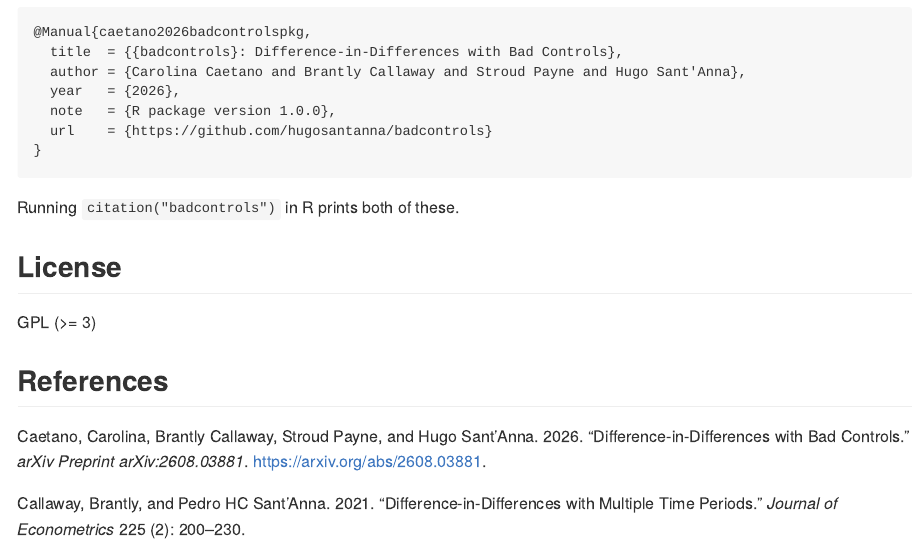
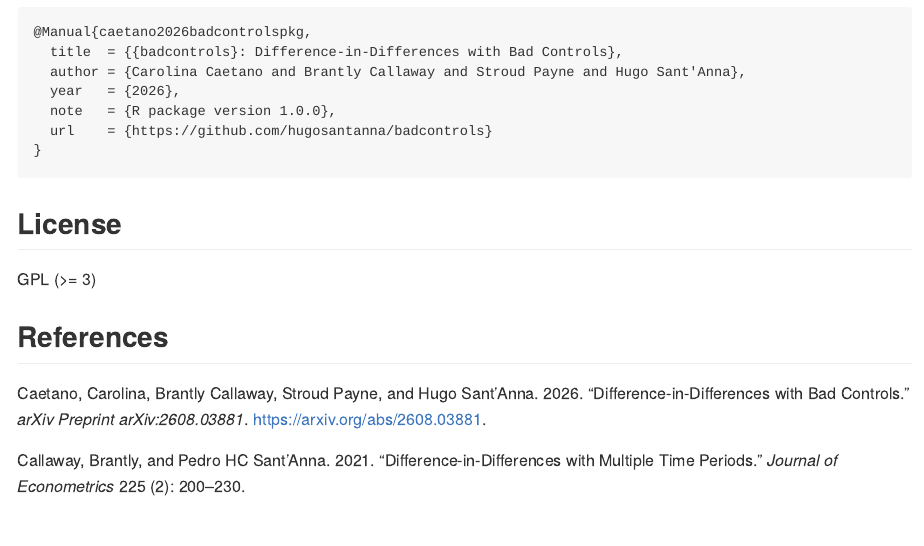
Before and after one commit to hsantanna88/bad-controls, a Quarto document (README.qmd): the page in a window 1100 px wide, from 2820 px down. The pictures show the output file README.md that the author committed with the source, drawn offline in the style of GitHub; badge pictures from the web are left out.

Commit message:
Trim README citation section, rebuild pkgdown site
README: drop the redundant "citation() prints both" sentence now that
both citations are shown directly above it.

pkgdown: clean rebuild reflecting the \ATT manual-build fix
(simulate_bad_controls docs) and the updated README citation section.

Co-Authored-By: Claude Sonnet 5 <noreply@anthropic.com>

````diff
--- a/README.qmd
+++ b/README.qmd
@@ -121,8 +121,6 @@ To cite the `badcontrols` package itself:
 }
 ```
 
-Running `citation("badcontrols")` in R prints both of these.
-
 ## License
 
 GPL (>= 3)
````
Also changed, not shown: README.md, docs/index.md, docs/llms.txt, docs/pkgdown.yml, docs/reference/simulate_bad_controls.md, docs/search.json, 11 other files.
